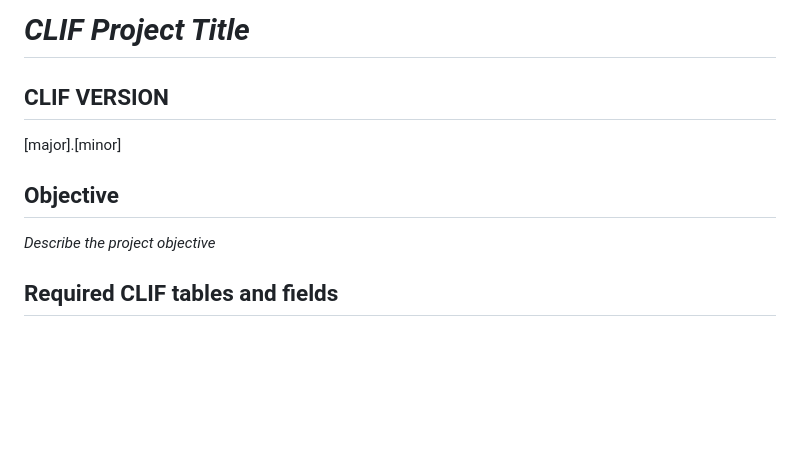
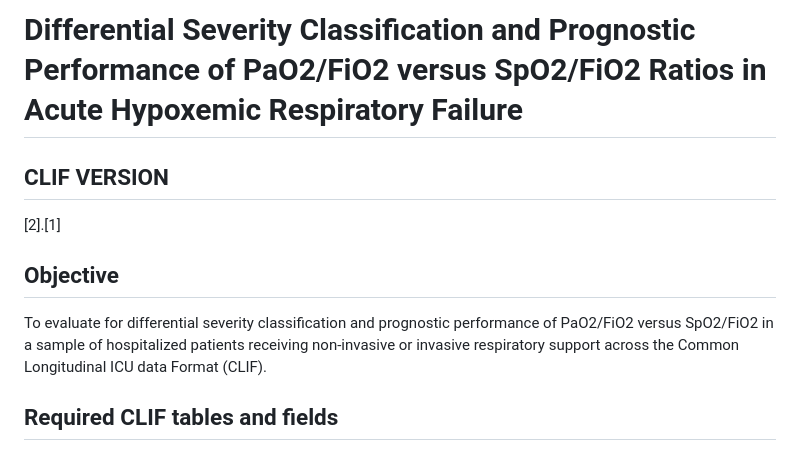
Before and after one commit to Common-Longitudinal-ICU-data-Format/CLIF_PFvsSF_Performance, a Markdown page: README.md, the part around one of its changes. Drawn GitHub-style; blank space fills up the shorter version.

```diff
--- a/README.md
+++ b/README.md
@@ -1,12 +1,12 @@
-# *CLIF Project Title*
+# Differential Severity Classification and Prognostic Performance of PaO2/FiO2 versus SpO2/FiO2 Ratios in Acute Hypoxemic Respiratory Failure
 
 ## CLIF VERSION
 
-[major].[minor]
+[2].[1]
 
 ## Objective
 
-*Describe the project objective*
+To evaluate for differential severity classification and prognostic performance of PaO2/FiO2 versus SpO2/FiO2 in a sample of hospitalized patients receiving non-invasive or invasive respiratory support across the Common Longitudinal ICU data Format (CLIF).
 
 ## Required CLIF tables and fields
 
```
Also changed, not shown: other parts of README.md (+33 -43 lines).
